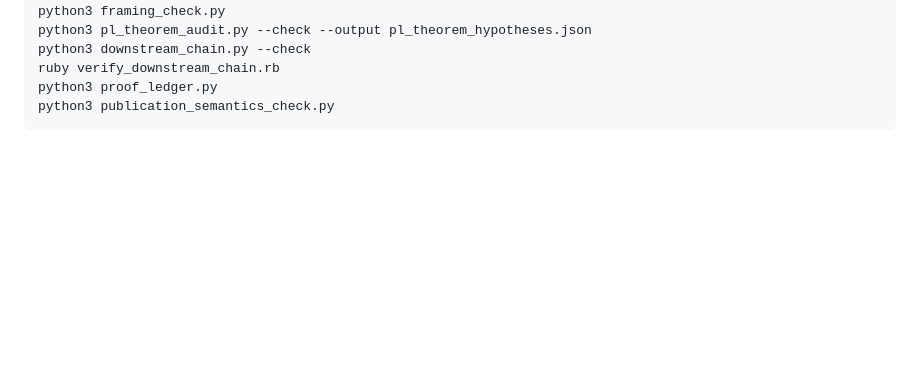
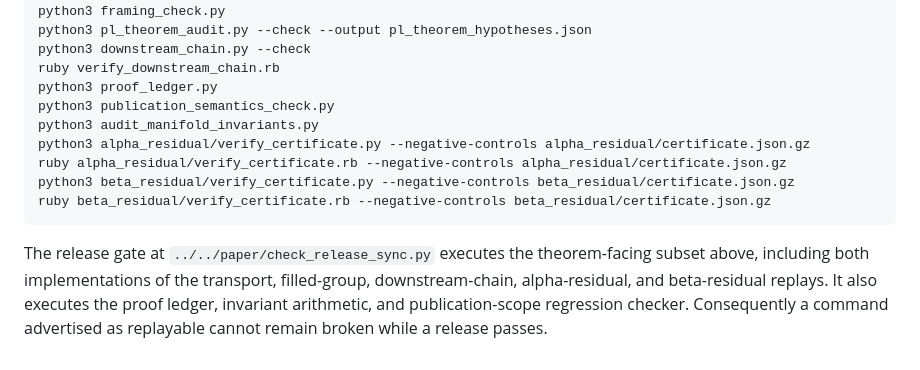
Before and after one commit to VentiMath/exotic-s2xs2-verification, a Markdown page: verification/luttinger/README.md, the part around the change. Rendered like a GitHub page; blank space fills up the shorter version.

Commit message:
Make the documented replay suite release-critical

````diff
--- a/verification/luttinger/README.md
+++ b/verification/luttinger/README.md
@@ -160,4 +160,16 @@ python3 downstream_chain.py --check
 ruby verify_downstream_chain.rb
 python3 proof_ledger.py
 python3 publication_semantics_check.py
+python3 audit_manifold_invariants.py
+python3 alpha_residual/verify_certificate.py --negative-controls alpha_residual/certificate.json.gz
+ruby alpha_residual/verify_certificate.rb --negative-controls alpha_residual/certificate.json.gz
+python3 beta_residual/verify_certificate.py --negative-controls beta_residual/certificate.json.gz
+ruby beta_residual/verify_certificate.rb --negative-controls beta_residual/certificate.json.gz
 ```
+
+The release gate at `../../paper/check_release_sync.py` executes the
+theorem-facing subset above, including both implementations of the transport,
+filled-group, downstream-chain, alpha-residual, and beta-residual replays.  It
+also executes the proof ledger, invariant arithmetic, and publication-scope
+regression checker.  Consequently a command advertised as replayable cannot
+remain broken while a release passes.
````
Also changed, not shown: verification/STATUS.md (+13 -0 lines).
